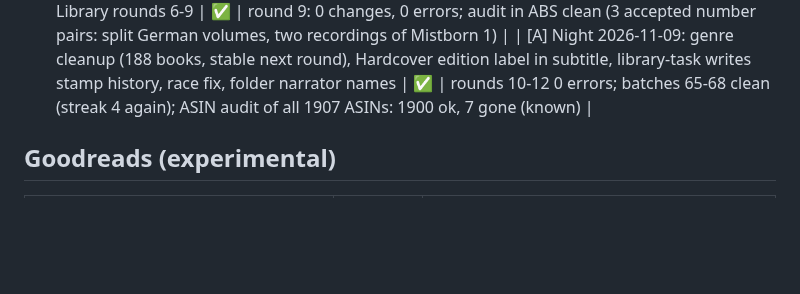
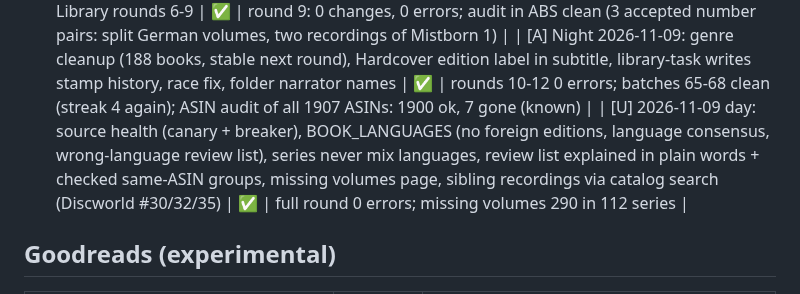
Before and after one commit to xroguel1ke/abs_ratings, a Markdown page: docs/STATUS.md, the part around the change. Drawn GitHub-style; blank space fills up the shorter version.

```diff
--- a/docs/STATUS.md
+++ b/docs/STATUS.md
@@ -51,6 +51,7 @@ Legend: ✅ done · ⏳ in progress / waiting · ⚠️ partly · ❌ open
 | [A] Counting batches after the 2026-11-08/09 rule changes (100 EN + 80 DE synthetic, Hardcover on, new cases year prefix / ISO code / wrong narrator + book folders) | ✅ | 52-64: fixes after 53, 55, 59, 60; 61-64 clean = Audible streak 4, Hardcover streak 4 |
 | [U] Library rounds 6-9 | ✅ | round 9: 0 changes, 0 errors; audit in ABS clean (3 accepted number pairs: split German volumes, two recordings of Mistborn 1) |
 | [A] Night 2026-11-09: genre cleanup (188 books, stable next round), Hardcover edition label in subtitle, library-task writes stamp history, race fix, folder narrator names | ✅ | rounds 10-12 0 errors; batches 65-68 clean (streak 4 again); ASIN audit of all 1907 ASINs: 1900 ok, 7 gone (known) |
+| [U] 2026-11-09 day: source health (canary + breaker), BOOK_LANGUAGES (no foreign editions, language consensus, wrong-language review list), series never mix languages, review list explained in plain words + checked same-ASIN groups, missing volumes page, sibling recordings via catalog search (Discworld #30/32/35) | ✅ | full round 0 errors; missing volumes 290 in 112 series |
 
 ## Goodreads (experimental)
 | Item | State | Note |
```
Also changed, not shown: CLAUDE.md (+5 -0 lines).
